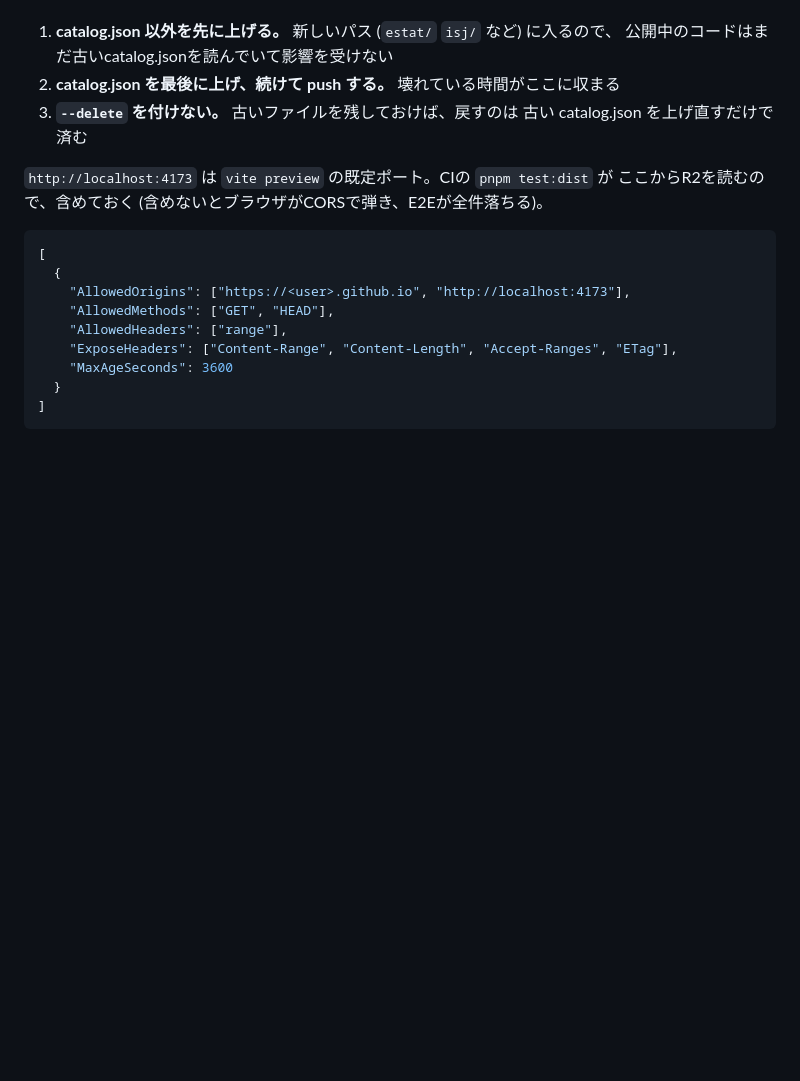
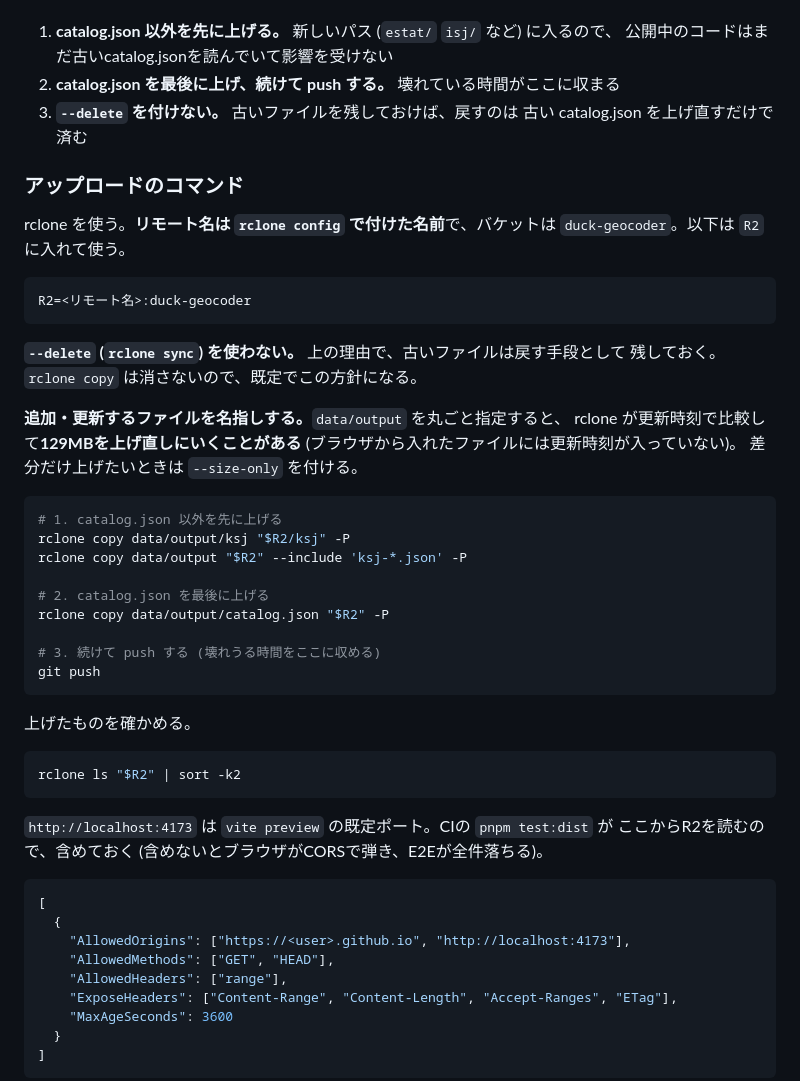
Before and after one commit to Strorkis/duck-geocoder, a Markdown page: docs/deploy.md, the part around the change. Drawn GitHub-style; blank space fills up the shorter version.

Commit message:
docs: R2へのアップロードコマンドをdeploy.mdに書く
手順は書いてあったが、実際に打つコマンドが無かったので毎回組み直していた。
--delete を使わない方針と、data/output を丸ごと指定すると129MBを上げ直しに
いきうること (ブラウザから入れたファイルには更新時刻が無い) を併せて書く。

Co-Authored-By: Claude Opus 5 <noreply@anthropic.com>

````diff
--- a/docs/deploy.md
+++ b/docs/deploy.md
@@ -112,6 +112,41 @@ E2Eが落ちればその間ずっと壊れたままになる。
 3. **`--delete` を付けない。** 古いファイルを残しておけば、戻すのは
    古い catalog.json を上げ直すだけで済む
 
+### アップロードのコマンド
+
+rclone を使う。**リモート名は `rclone config` で付けた名前**で、バケットは
+`duck-geocoder`。以下は `R2` に入れて使う。
+
+```sh
+R2=<リモート名>:duck-geocoder
+```
+
+**`--delete` (`rclone sync`) を使わない。** 上の理由で、古いファイルは戻す手段として
+残しておく。`rclone copy` は消さないので、既定でこの方針になる。
+
+**追加・更新するファイルを名指しする。**`data/output` を丸ごと指定すると、
+rclone が更新時刻で比較して**129MBを上げ直しにいくことがある**
+(ブラウザから入れたファイルには更新時刻が入っていない)。
+差分だけ上げたいときは `--size-only` を付ける。
+
+```sh
+# 1. catalog.json 以外を先に上げる
+rclone copy data/output/ksj "$R2/ksj" -P
+rclone copy data/output "$R2" --include 'ksj-*.json' -P
+
+# 2. catalog.json を最後に上げる
+rclone copy data/output/catalog.json "$R2" -P
+
+# 3. 続けて push する (壊れうる時間をここに収める)
+git push
+```
+
+上げたものを確かめる。
+
+```sh
+rclone ls "$R2" | sort -k2
+```
+
 `http://localhost:4173` は `vite preview` の既定ポート。CIの `pnpm test:dist` が
 ここからR2を読むので、含めておく (含めないとブラウザがCORSで弾き、E2Eが全件落ちる)。
 
````
